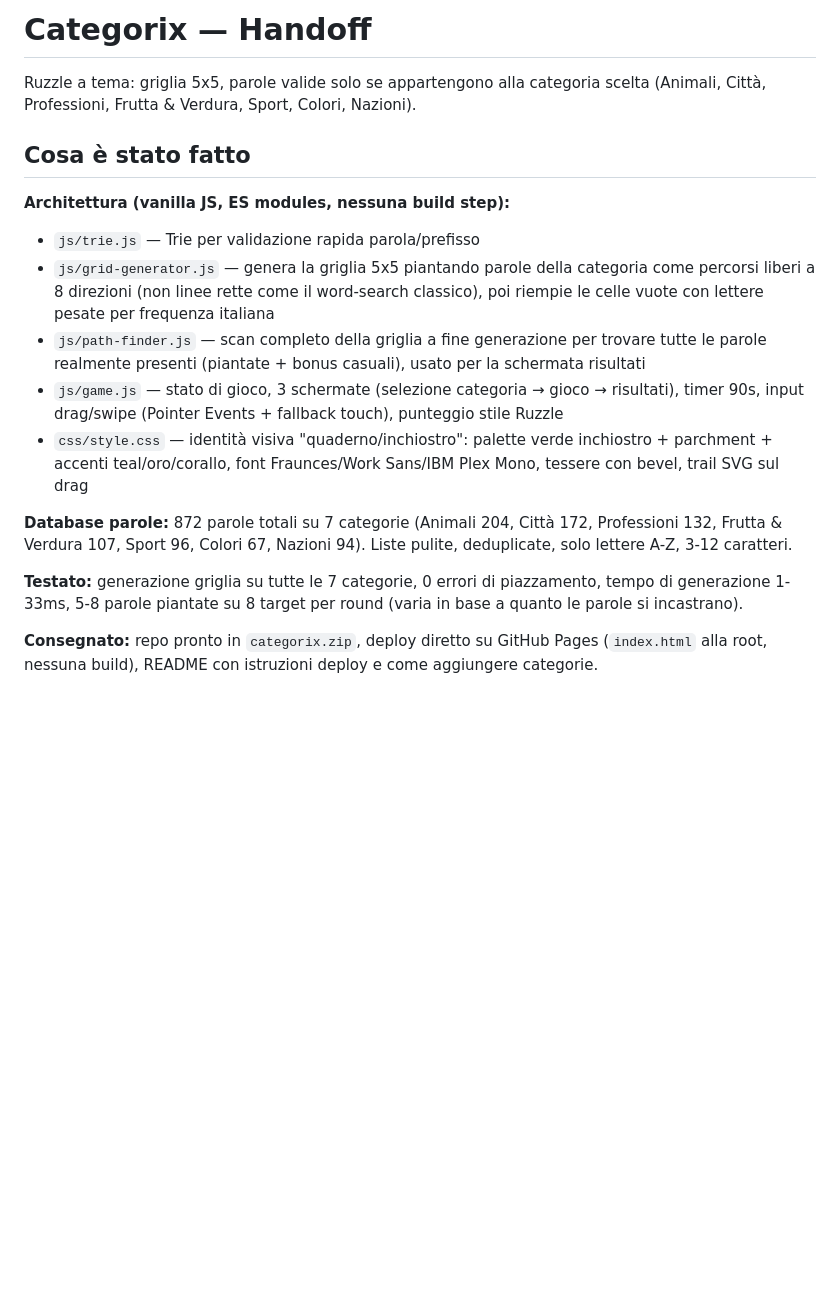
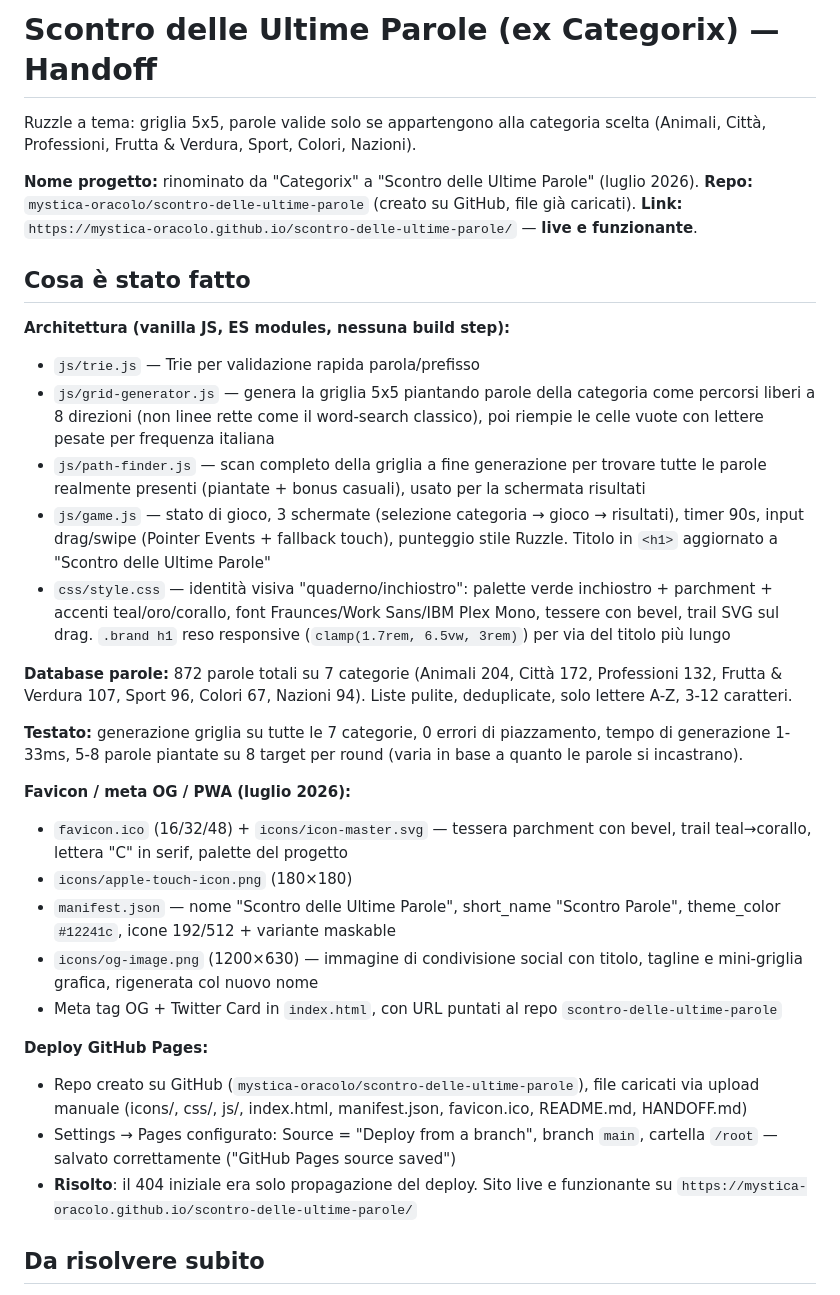
Before and after one commit to mystica-oracolo/scontro-delle-ultime-parole, a Markdown page: HANDOFF.md, the part around one of its changes. GitHub-like rendering; blank space fills up the shorter version.

```diff
--- a/HANDOFF.md
+++ b/HANDOFF.md
@@ -1,6 +1,10 @@
-# Categorix — Handoff
+# Scontro delle Ultime Parole (ex Categorix) — Handoff
 
 Ruzzle a tema: griglia 5x5, parole valide solo se appartengono alla categoria scelta (Animali, Città, Professioni, Frutta & Verdura, Sport, Colori, Nazioni).
+
+**Nome progetto:** rinominato da "Categorix" a "Scontro delle Ultime Parole" (luglio 2026).
+**Repo:** `mystica-oracolo/scontro-delle-ultime-parole` (creato su GitHub, file già caricati).
+**Link:** `https://mystica-oracolo.github.io/scontro-delle-ultime-parole/` — **live e funzionante**.
 
 ## Cosa è stato fatto
 
@@ -8,11 +12,24 @@ Ruzzle a tema: griglia 5x5, parole valide solo se appartengono alla categoria sc
 - `js/trie.js` — Trie per validazione rapida parola/prefisso
 - `js/grid-generator.js` — genera la griglia 5x5 piantando parole della categoria come percorsi liberi a 8 direzioni (non linee rette come il word-search classico), poi riempie le celle vuote con lettere pesate per frequenza italiana
 - `js/path-finder.js` — scan completo della griglia a fine generazione per trovare tutte le parole realmente presenti (piantate + bonus casuali), usato per la schermata risultati
-- `js/game.js` — stato di gioco, 3 schermate (selezione categoria → gioco → risultati), timer 90s, input drag/swipe (Pointer Events + fallback touch), punteggio stile Ruzzle
-- `css/style.css` — identità visiva "quaderno/inchiostro": palette verde inchiostro + parchment + accenti teal/oro/corallo, font Fraunces/Work Sans/IBM Plex Mono, tessere con bevel, trail SVG sul drag
+- `js/game.js` — stato di gioco, 3 schermate (selezione categoria → gioco → risultati), timer 90s, input drag/swipe (Pointer Events + fallback touch), punteggio stile Ruzzle. Titolo in `<h1>` aggiornato a "Scontro delle Ultime Parole"
+- `css/style.css` — identità visiva "quaderno/inchiostro": palette verde inchiostro + parchment + accenti teal/oro/corallo, font Fraunces/Work Sans/IBM Plex Mono, tessere con bevel, trail SVG sul drag. `.brand h1` reso responsive (`clamp(1.7rem, 6.5vw, 3rem)`) per via del titolo più lungo
 
 **Database parole:** 872 parole totali su 7 categorie (Animali 204, Città 172, Professioni 132, Frutta & Verdura 107, Sport 96, Colori 67, Nazioni 94). Liste pulite, deduplicate, solo lettere A-Z, 3-12 caratteri.
 
 **Testato:** generazione griglia su tutte le 7 categorie, 0 errori di piazzamento, tempo di generazione 1-33ms, 5-8 parole piantate su 8 target per round (varia in base a quanto le parole si incastrano).
 
-**Consegnato:** repo pronto in `categorix.zip`, deploy diretto su GitHub Pages (`index.html` alla root, nessuna build), README con istruzioni deploy e come aggiungere categorie.
+**Favicon / meta OG / PWA (luglio 2026):**
+- `favicon.ico` (16/32/48) + `icons/icon-master.svg` — tessera parchment con bevel, trail teal→corallo, lettera "C" in serif, palette del progetto
+- `icons/apple-touch-icon.png` (180×180)
+- `manifest.json` — nome "Scontro delle Ultime Parole", short_name "Scontro Parole", theme_color `#12241c`, icone 192/512 + variante maskable
+- `icons/og-image.png` (1200×630) — immagine di condivisione social con titolo, tagline e mini-griglia grafica, rigenerata col nuovo nome
+- Meta tag OG + Twitter Card in `index.html`, con URL puntati al repo `scontro-delle-ultime-parole`
+
+**Deploy GitHub Pages:**
+- Repo creato su GitHub (`mystica-oracolo/scontro-delle-ultime-parole`), file caricati via upload manuale (icons/, css/, js/, index.html, manifest.json, favicon.ico, README.md, HANDOFF.md)
+- Settings → Pages configurato: Source = "Deploy from a branch", branch `main`, cartella `/root` — salvato correttamente ("GitHub Pages source saved")
+- **Risolto**: il 404 iniziale era solo propagazione del deploy. Sito live e funzionante su `https://mystica-oracolo.github.io/scontro-delle-ultime-parole/`
+
+## Da risolvere subito
+
```
Also changed, not shown: other parts of HANDOFF.md (+25 -6 lines).
